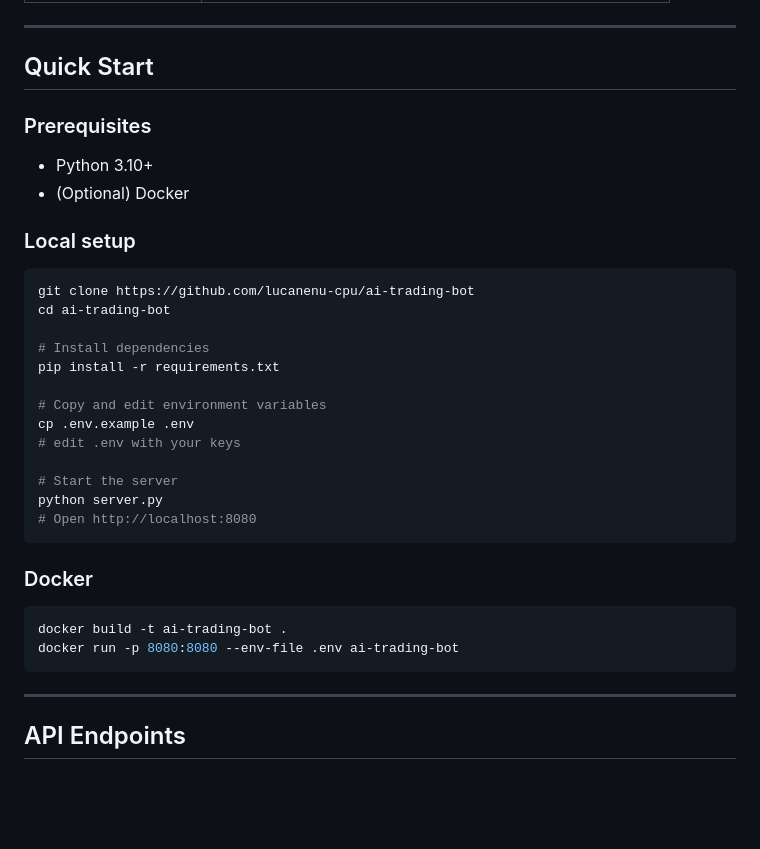
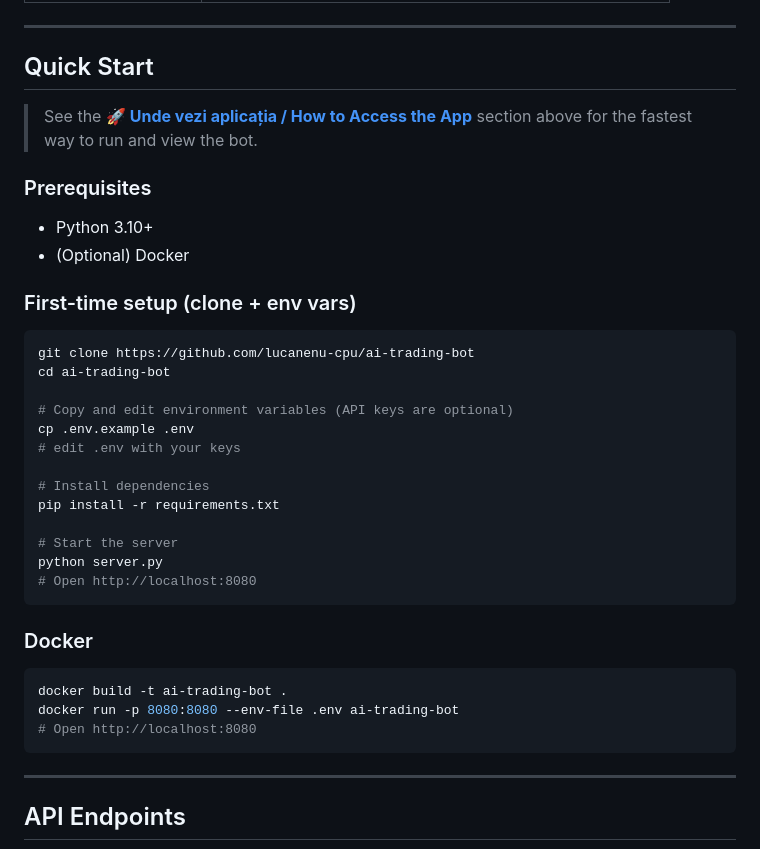
Before and after one commit to lucanenu-cpu/ai-trading-bot, a Markdown page: README.md, the part around one of its changes. Drawn GitHub-style; blank space fills up the shorter version.

````diff
--- a/README.md
+++ b/README.md
@@ -60,22 +103,24 @@ market_analyzer  news_sentiment     notifications
 
 ## Quick Start
 
+> See the **[🚀 Unde vezi aplicația / How to Access the App](#-unde-vezi-aplicația--how-to-access-the-app)** section above for the fastest way to run and view the bot.
+
 ### Prerequisites
 - Python 3.10+
 - (Optional) Docker
 
-### Local setup
+### First-time setup (clone + env vars)
 
 ```bash
 git clone https://github.com/lucanenu-cpu/ai-trading-bot
 cd ai-trading-bot
 
+# Copy and edit environment variables (API keys are optional)
+cp .env.example .env
+# edit .env with your keys
+
 # Install dependencies
 pip install -r requirements.txt
-
-# Copy and edit environment variables
-cp .env.example .env
-# edit .env with your keys
 
 # Start the server
 python server.py
@@ -87,6 +132,7 @@ python server.py
 ```bash
 docker build -t ai-trading-bot .
 docker run -p 8080:8080 --env-file .env ai-trading-bot
+# Open http://localhost:8080
 ```
 
 ---
````
Also changed, not shown: other parts of README.md (+43 -0 lines).
